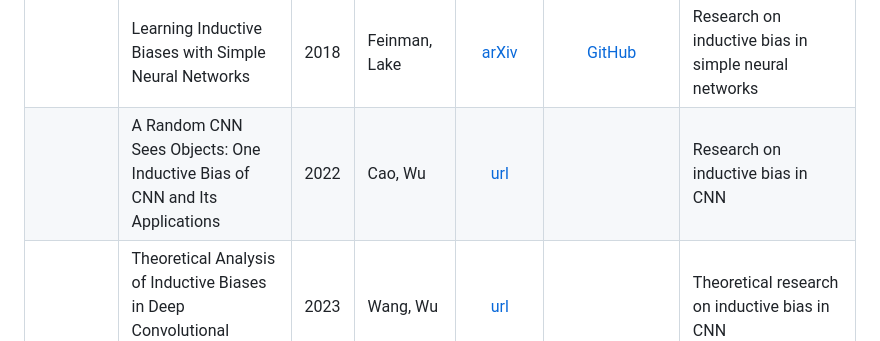
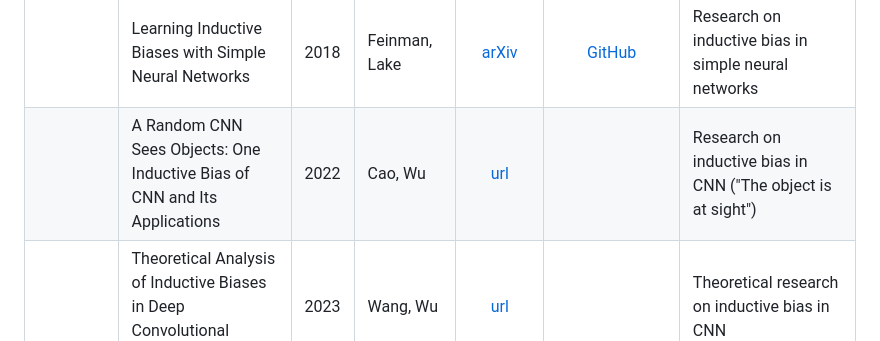
Before and after one commit to intsystems/2026-Project-205, a Markdown page: LINKREVIEW.md, the part around the change. Rendered like a GitHub page.

```diff
--- a/LINKREVIEW.md
+++ b/LINKREVIEW.md
@@ -13,7 +13,7 @@
 | | Multitask Learning | 1997 | Caruana | [Springer Link](https://link.springer.com/article/10.1023/A:1007379606734) |  | Classical paper about multitask learning and its application <br> For our work: for understanding of terminology|
 | | Learning Inductive Biases with Simple Neural Networks | 2000 | Baxter | [arXiv](https://arxiv.org/abs/1106.0245) | | Formal theoretical framework for automatically learning inductive bias by embedding a learner within an environment of related tasks <br> For our work: for understanding of terminology|
 | | Learning Inductive Biases with Simple Neural Networks | 2018 | Feinman, Lake | [arXiv](https://arxiv.org/pdf/1802.02745) |  [GitHub](http://github.com/rfeinman/learning-to-learn) | Research on inductive bias in simple neural networks |
-| | A Random CNN Sees Objects: One Inductive Bias of CNN and Its Applications | 2022 | Cao, Wu | [url](https://ojs.aaai.org/index.php/AAAI/article/view/19894) |  | Research on inductive bias in CNN |
+| | A Random CNN Sees Objects: One Inductive Bias of CNN and Its Applications | 2022 | Cao, Wu | [url](https://ojs.aaai.org/index.php/AAAI/article/view/19894) |  | Research on inductive bias in CNN ("The object is at sight")|
 | | Theoretical Analysis of Inductive Biases in Deep Convolutional Networks | 2023 | Wang, Wu | [url](https://proceedings.neurips.cc/paper_files/paper/2023/file/eb1bad7a84ef68a64f1afd6577725d45-Paper-Conference.pdf) |  | Theoretical research on inductive bias in CNN |
 | | Empirical Analysis of the Inductive Bias of Recurrent Neural Networks by Discrete Fourier Transform of Output Sequences | 2023 | Ishii et al. | [arXiv](https://arxiv.org/pdf/2305.09178) |  | Research on inductive bias in RNN |
 | | The No Free Lunch Theorem, Kolmogorov Complexity, and the Role of Inductive Biases in Machine Learning | 2024 | Goldblum et al. | [arXiv](https://arxiv.org/pdf/2304.05366) | | |
```
